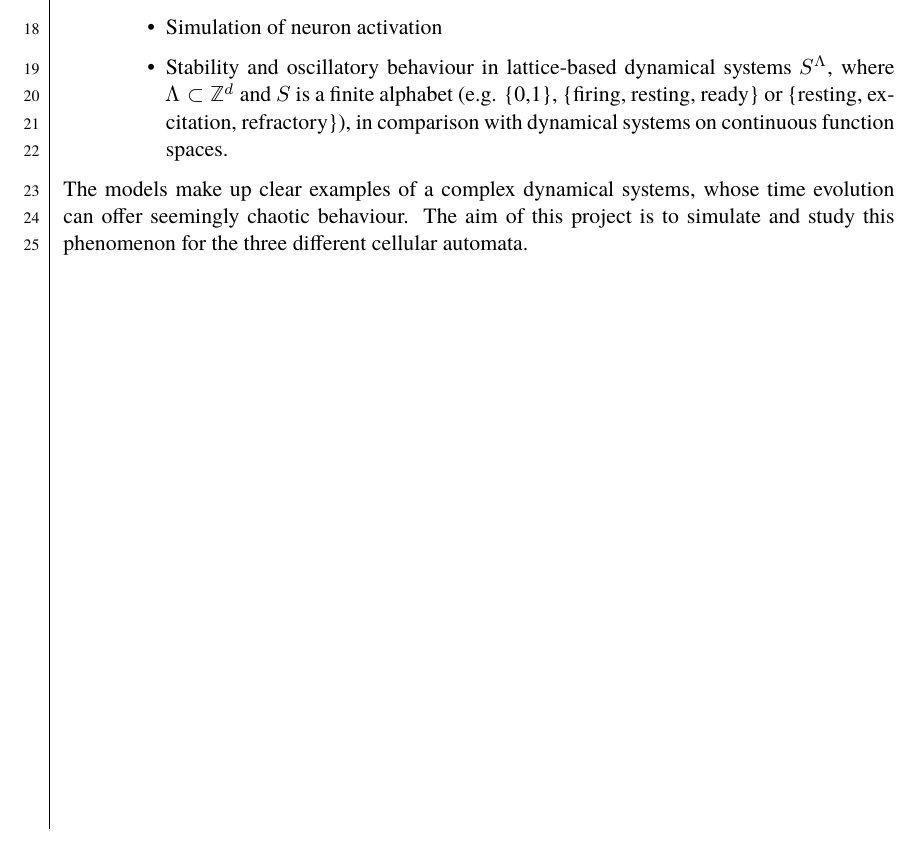
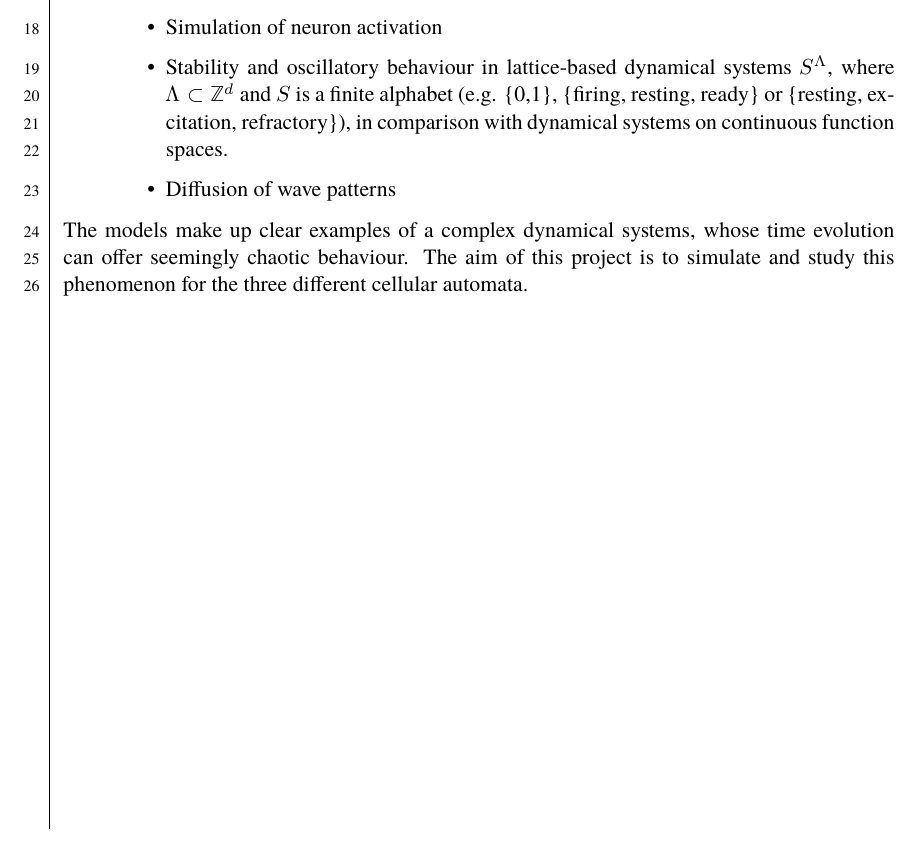
Before and after one commit to dragonesk22/MOCS, a LaTeX document (reports/L2/src/main.tex, which reads reports/L2/src/texfiles/introduction.tex): part of page 3 of 22, cut so that both start at the same text. Compiled offline with XeLaTeX; a missing font is replaced by an installed copy or a similar font.

Commit message:
Added to problem statement.
Signed-off-by: Juan Rodriguez <juan.e.rodriguez.c.00@gmail.com>

```diff
--- a/reports/L2/src/texfiles/introduction.tex
+++ b/reports/L2/src/texfiles/introduction.tex
@@ -11,6 +11,7 @@ These systems can exhibit interesting behaviour through simple, local rules. One
     \item Universal computation (both via. realisation of a Boolean basis)
     \item Simulation of neuron activation
     \item Stability and oscillatory behaviour in lattice-based dynamical systems $S^\Lambda$, where $\Lambda \subset \mathbb{Z}^d$ and $S$ is a finite alphabet (e.g. \{0,1\}, \{firing, resting, ready\} or \{resting, excitation, refractory\}), in comparison with dynamical systems on continuous function spaces.
+    \item Diffusion of wave patterns
     \end{itemize}
 \end{enumerate}
 
```
